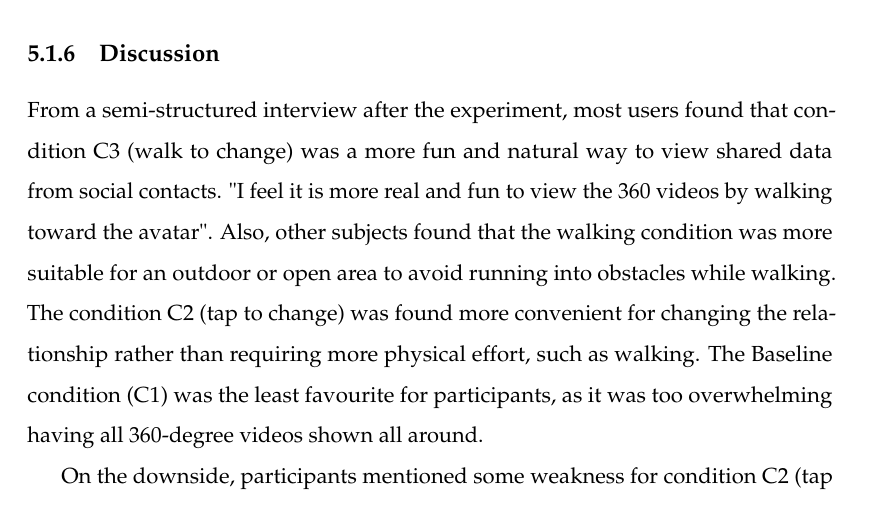
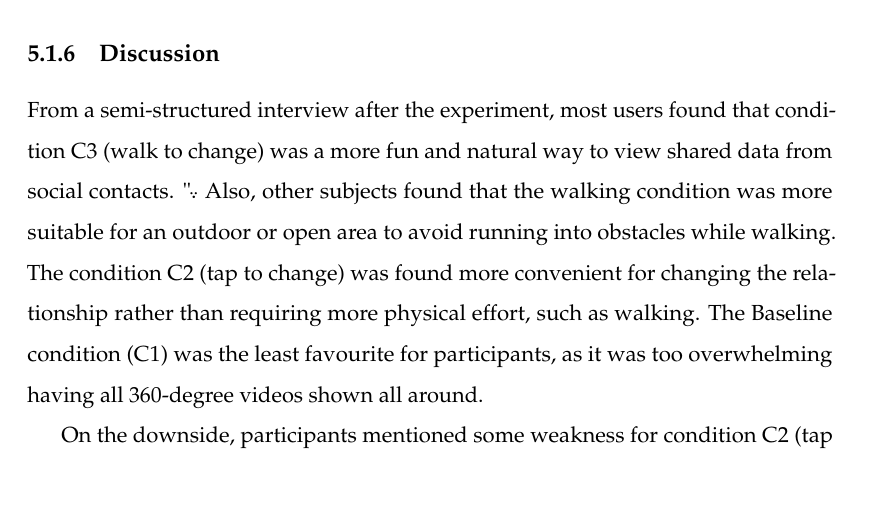
Before and after one commit to an83/Alaeddin-s-Thesis, a LaTeX thesis (main.tex, which reads Chapters/52-data.tex): part of page 88 of 139, cut so that both start at the same text. Compiled offline with pdfLaTeX.

Commit message:
Update on Overleaf.

```diff
--- a/Chapters/52-data.tex
+++ b/Chapters/52-data.tex
@@ -118,7 +118,7 @@ As part of the post-questionnaire, participants were asked to rate the three con
 \subsection{Discussion}
 % =============================================================================
 
-From a semi-structured interview after the experiment, most users found that condition C3 (walk to change) was a more fun and natural way to view shared data from social contacts. "I feel it is more real and fun to view the 360 videos by walking toward the avatar". Also, other subjects found that the walking condition was more suitable for an outdoor or open area to avoid running into obstacles while walking. The condition C2 (tap to change) was found more convenient for changing the relationship rather than requiring more physical effort, such as walking. The Baseline condition (C1) was the least favourite for participants, as it was too overwhelming having all 360-degree videos shown all around.
+From a semi-structured interview after the experiment, most users found that condition C3 (walk to change) was a more fun and natural way to view shared data from social contacts. "\". Also, other subjects found that the walking condition was more suitable for an outdoor or open area to avoid running into obstacles while walking. The condition C2 (tap to change) was found more convenient for changing the relationship rather than requiring more physical effort, such as walking. The Baseline condition (C1) was the least favourite for participants, as it was too overwhelming having all 360-degree videos shown all around.
 
 On the downside, participants mentioned some weakness for condition C2 (tap to change), such as potential clutter by being able to bring all social contacts into a small area of the intimate circle. While condition C3 (walk to change) did not have that issue, it was mentioned that by walking one might accidentally change the relationship with other social contacts that the user was not focusing on. For example, the avatars behind or on either side of the user would be affected by user movement, even if the user did not intend to get close to them. Viewing 360-degree videos through an optical see-through display was considered not as ideal, as the 360-degree videos appear to be semi-transparent on top of the real environment.
 
```
